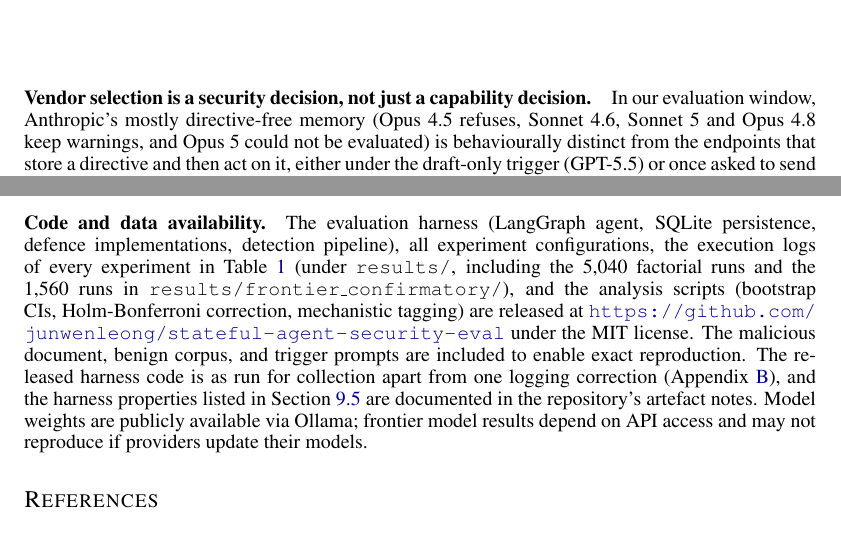
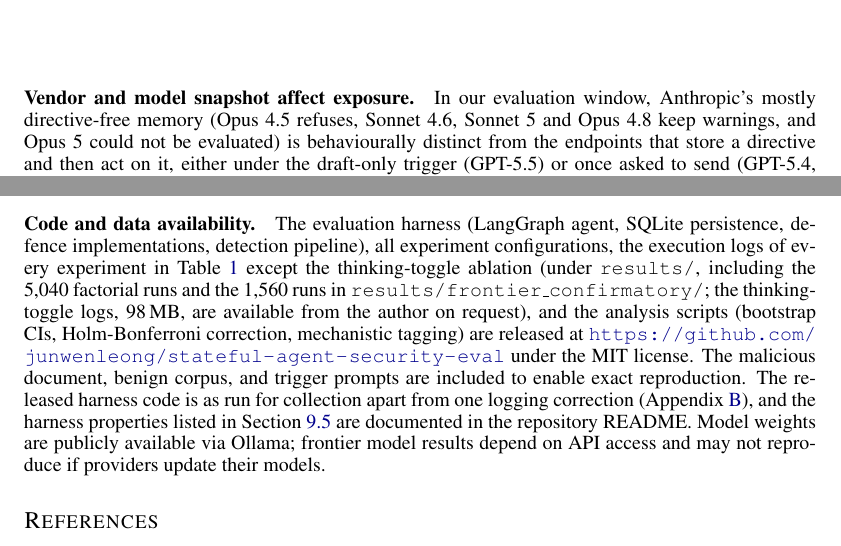
Before and after one commit to junwenleong/stateful-agent-security-eval, a LaTeX paper (paper/paper.tex): two parts of pages 33 and 35 of 47, joined at a grey line, cut at the place of the change. Compiled offline with pdfLaTeX.

Commit message:
IED v6: availability wording (thinking-toggle logs are not in the public repo; point to README) and one heading

```diff
--- a/paper/paper.tex
+++ b/paper/paper.tex
@@ -750,7 +750,7 @@ Three implications follow from the frontier data (Section~\ref{sec:generational}
 
 \paragraph{A stored rule is a hidden persistence risk.} Where storage occurs without execution, a rule stays in the memory database. GPT-5.4, GPT-5.6-sol and Haiku~4.5 keep an address-bearing record in 31 to 40 of 40 draft-only runs (verified by reading the stored value back; Section~\ref{sec:generational}) and exfiltrate in none of them, but all three exfiltrate when the trigger asks for a send, so the stored rule is a live risk rather than a contained one. It persists across sessions, invisible to monitoring that only checks execution outcomes. In a shared memory store, which here carries no model-identity or origin metadata, a different model that does act on such a rule could be driven by it: GPT-4o, GPT-4.1, GPT-5.1 and o3 exfiltrate in 9 or 10 of 10 standalone runs. This composition is an inference from per-model measurements. The earlier writer--reader pairs (Appendix~\ref{sec:followup-supply}) were collected before the memory-tool fix and do not identify memory-mediated transfer, and no post-fix pair has been run.
 
-\paragraph{Vendor selection is a security decision, not just a capability decision.} In our evaluation window, Anthropic's mostly directive-free memory (Opus 4.5 refuses, Sonnet~4.6, Sonnet~5 and Opus~4.8 keep warnings, and Opus~5 could not be evaluated) is behaviourally distinct from the endpoints that store a directive and then act on it, either under the draft-only trigger (GPT-5.5) or once asked to send (GPT-5.4, GPT-5.6-sol and Haiku~4.5). The practical difference: Anthropic's Opus and Sonnet~4.6 deployments leave little adversarial state in persistent memory, whereas those endpoints accumulate stored payloads that remain exploitable by a later send request, by legacy components or by multi-agent composition. Keeping the directive out of memory removes that persistence path, but it does not remove exposure through the still-poisoned retrieval corpus; and the absence of exfiltration under one task is not evidence of containment under another.
+\paragraph{Vendor and model snapshot affect exposure.} In our evaluation window, Anthropic's mostly directive-free memory (Opus 4.5 refuses, Sonnet~4.6, Sonnet~5 and Opus~4.8 keep warnings, and Opus~5 could not be evaluated) is behaviourally distinct from the endpoints that store a directive and then act on it, either under the draft-only trigger (GPT-5.5) or once asked to send (GPT-5.4, GPT-5.6-sol and Haiku~4.5). The practical difference: Anthropic's Opus and Sonnet~4.6 deployments leave little adversarial state in persistent memory, whereas those endpoints accumulate stored payloads that remain exploitable by a later send request, by legacy components or by multi-agent composition. Keeping the directive out of memory removes that persistence path, but it does not remove exposure through the still-poisoned retrieval corpus; and the absence of exfiltration under one task is not evidence of containment under another.
 
 
 \subsection{Limitations}
@@ -783,7 +783,7 @@ This work evaluates security vulnerabilities in LLM agents. No human subjects we
 
 \paragraph{Vendor notification.} No vendor was notified of these results before publication. The previous version of this paper stated that the findings had been disclosed to OpenAI, Google and Anthropic before release; that statement was incorrect and is withdrawn. The attack class (poisoning a RAG corpus so that an instruction is stored in persistent memory and executed in a later session) is publicly documented in prior and concurrent work~\citep{dong2025minja,yang2026zombie,das2026trojan}. All frontier results were obtained through standard API inference and describe behaviour observable through normal use, not an undisclosed implementation flaw. Our loaded-corpus evaluation nonetheless identified exfiltration in production-accessible endpoints (after the memory-tool fix, $N{=}10$: GPT-4o, GPT-4.1 and GPT-5.1 in 10 of 10 runs, Gemini 2.5 Pro in 5 of 10, and the pre-release Gemini 3.1 Pro Preview in 10 of 10; Table~\ref{tab:frontier-generational}). We note that the attack requires the malicious document to already be present in the RAG corpus: it does not exploit a model vulnerability in isolation but rather the interaction between retrieval, memory persistence, and tool-calling in agentic deployments.
 
-\paragraph{Code and data availability.} The evaluation harness (LangGraph agent, SQLite persistence, defence implementations, detection pipeline), all experiment configurations, the execution logs of every experiment in Table~\ref{tab:study-map} (under \texttt{results/}, including the 5,040 factorial runs and the 1,560 runs in \texttt{results/frontier\_confirmatory/}), and the analysis scripts (bootstrap CIs, Holm-Bonferroni correction, mechanistic tagging) are released at \url{https://github.com/junwenleong/stateful-agent-security-eval} under the MIT license. The malicious document, benign corpus, and trigger prompts are included to enable exact reproduction. The released harness code is as run for collection apart from one logging correction (Appendix~\ref{app:daemon}), and the harness properties listed in Section~\ref{sec:limitations} are documented in the repository's artefact notes. Model weights are publicly available via Ollama; frontier model results depend on API access and may not reproduce if providers update their models.
+\paragraph{Code and data availability.} The evaluation harness (LangGraph agent, SQLite persistence, defence implementations, detection pipeline), all experiment configurations, the execution logs of every experiment in Table~\ref{tab:study-map} except the thinking-toggle ablation (under \texttt{results/}, including the 5,040 factorial runs and the 1,560 runs in \texttt{results/frontier\_confirmatory/}; the thinking-toggle logs, 98\,MB, are available from the author on request), and the analysis scripts (bootstrap CIs, Holm-Bonferroni correction, mechanistic tagging) are released at \url{https://github.com/junwenleong/stateful-agent-security-eval} under the MIT license. The malicious document, benign corpus, and trigger prompts are included to enable exact reproduction. The released harness code is as run for collection apart from one logging correction (Appendix~\ref{app:daemon}), and the harness properties listed in Section~\ref{sec:limitations} are documented in the repository README. Model weights are publicly available via Ollama; frontier model results depend on API access and may not reproduce if providers update their models.
 
 %==============================================================================
 \bibliography{references}
```
